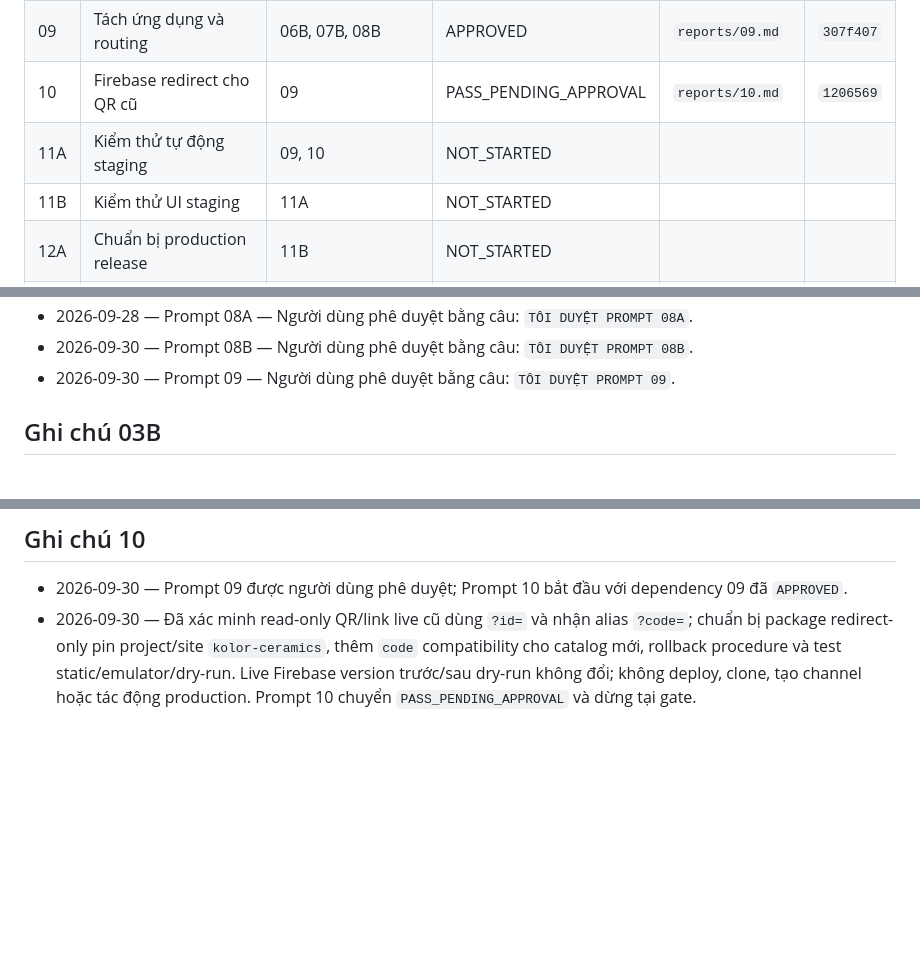
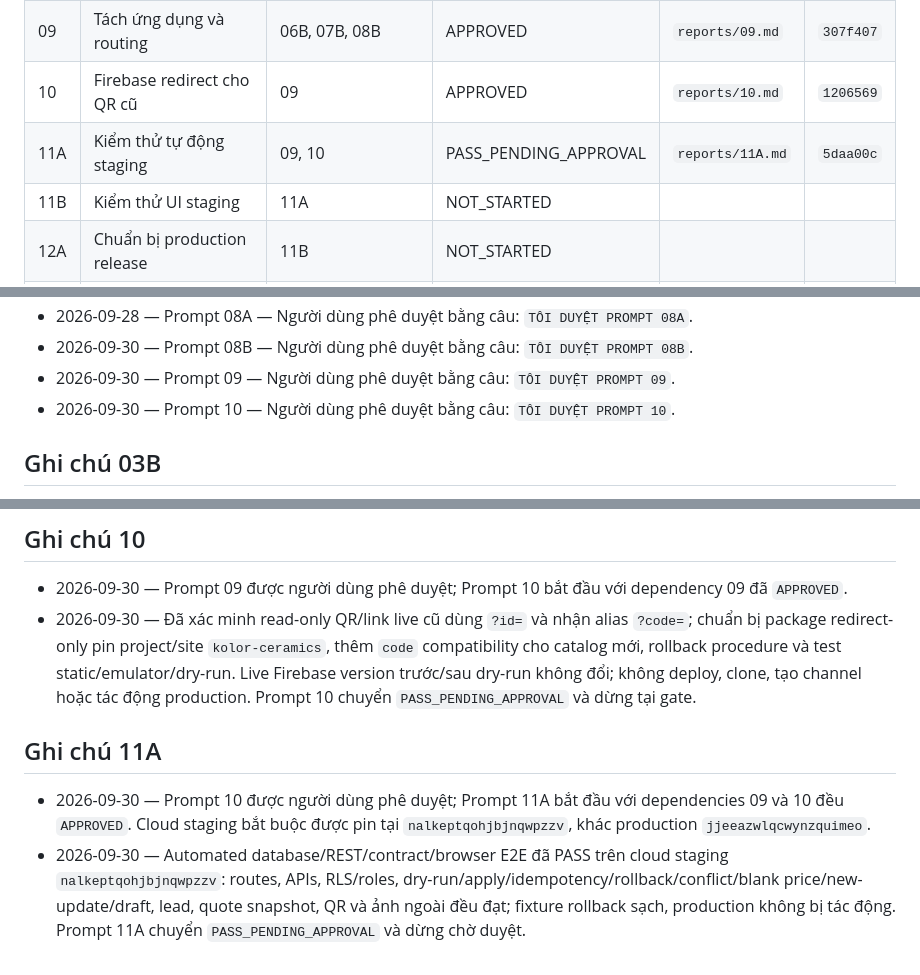
Before and after one commit to hoathienbang87-beep/CRM-KOLORCERAMIC, a Markdown page: docs/catalog-integration-runbook/STATUS.md, 3 parts joined by grey strips. GitHub-like rendering; blank space fills up the shorter version.

Commit message:
docs(catalog): close prompt 11a gate

```diff
--- a/docs/catalog-integration-runbook/STATUS.md
+++ b/docs/catalog-integration-runbook/STATUS.md
@@ -20,8 +20,8 @@
 | 08A | Bộ chọn sản phẩm trong CRM | 05A | APPROVED | `reports/08A.md` | `dde1733` |
 | 08B | Ẩn quản lý sản phẩm khỏi CRM | 08A | APPROVED | `reports/08B.md` | `25ed03c` |
 | 09 | Tách ứng dụng và routing | 06B, 07B, 08B | APPROVED | `reports/09.md` | `307f407` |
-| 10 | Firebase redirect cho QR cũ | 09 | PASS_PENDING_APPROVAL | `reports/10.md` | `1206569` |
-| 11A | Kiểm thử tự động staging | 09, 10 | NOT_STARTED | | |
+| 10 | Firebase redirect cho QR cũ | 09 | APPROVED | `reports/10.md` | `1206569` |
+| 11A | Kiểm thử tự động staging | 09, 10 | PASS_PENDING_APPROVAL | `reports/11A.md` | `5daa00c` |
 | 11B | Kiểm thử UI staging | 11A | NOT_STARTED | | |
 | 12A | Chuẩn bị production release | 11B | NOT_STARTED | | |
 | 12B | Production cutover | 12A + xác nhận production | NOT_STARTED | | |
@@ -45,6 +45,7 @@
 - 2026-09-28 — Prompt 08A — Người dùng phê duyệt bằng câu: `TÔI DUYỆT PROMPT 08A`.
 - 2026-09-30 — Prompt 08B — Người dùng phê duyệt bằng câu: `TÔI DUYỆT PROMPT 08B`.
 - 2026-09-30 — Prompt 09 — Người dùng phê duyệt bằng câu: `TÔI DUYỆT PROMPT 09`.
+- 2026-09-30 — Prompt 10 — Người dùng phê duyệt bằng câu: `TÔI DUYỆT PROMPT 10`.
 
 ## Ghi chú 03B
 
@@ -109,3 +110,8 @@
 
 - 2026-09-30 — Prompt 09 được người dùng phê duyệt; Prompt 10 bắt đầu với dependency 09 đã `APPROVED`.
 - 2026-09-30 — Đã xác minh read-only QR/link live cũ dùng `?id=` và nhận alias `?code=`; chuẩn bị package redirect-only pin project/site `kolor-ceramics`, thêm `code` compatibility cho catalog mới, rollback procedure và test static/emulator/dry-run. Live Firebase version trước/sau dry-run không đổi; không deploy, clone, tạo channel hoặc tác động production. Prompt 10 chuyển `PASS_PENDING_APPROVAL` và dừng tại gate.
+
+## Ghi chú 11A
+
+- 2026-09-30 — Prompt 10 được người dùng phê duyệt; Prompt 11A bắt đầu với dependencies 09 và 10 đều `APPROVED`. Cloud staging bắt buộc được pin tại `nalkeptqohjbjnqwpzzv`, khác production `jjeeazwlqcwynzquimeo`.
+- 2026-09-30 — Automated database/REST/contract/browser E2E đã PASS trên cloud staging `nalkeptqohjbjnqwpzzv`: routes, APIs, RLS/roles, dry-run/apply/idempotency/rollback/conflict/blank price/new-update/draft, lead, quote snapshot, QR và ảnh ngoài đều đạt; fixture rollback sạch, production không bị tác động. Prompt 11A chuyển `PASS_PENDING_APPROVAL` và dừng chờ duyệt.
```
Also changed, not shown: 1 other file.
